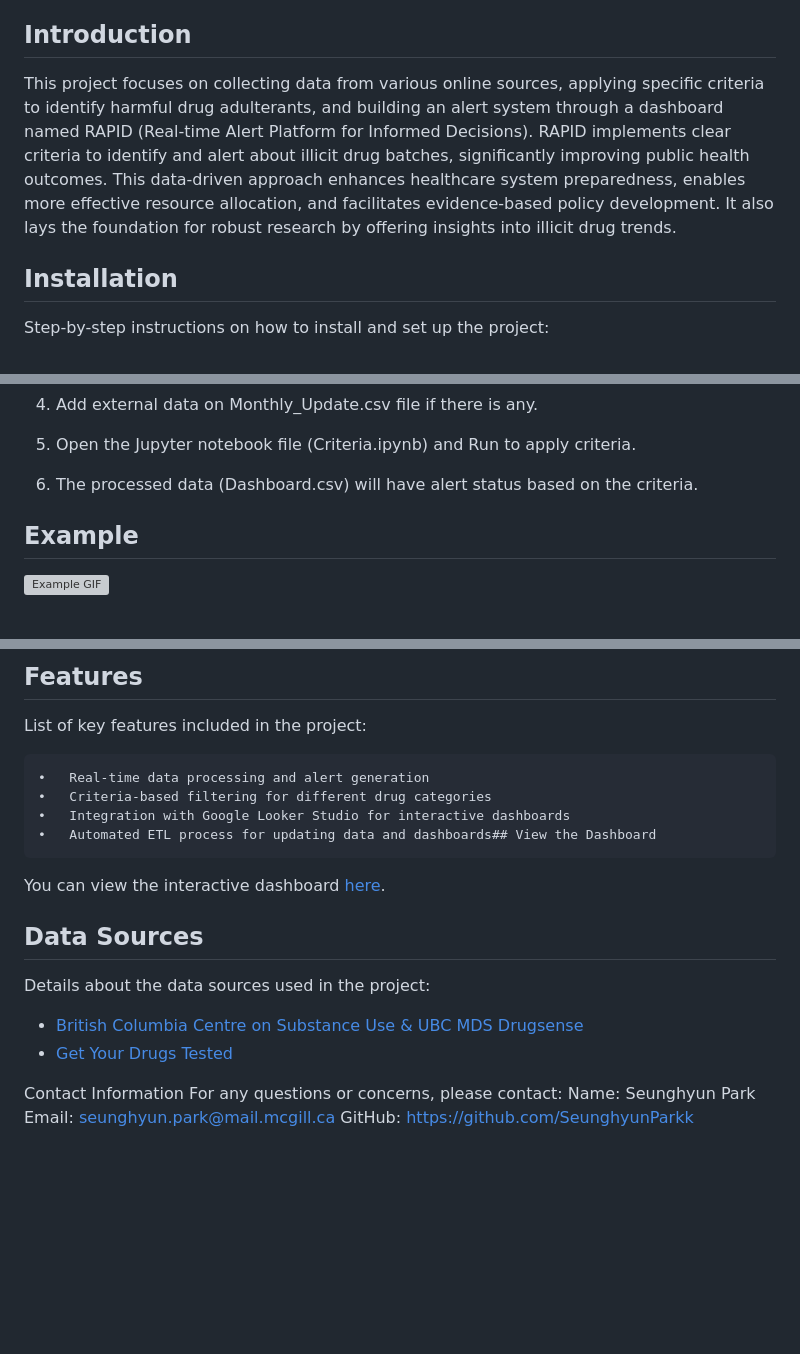
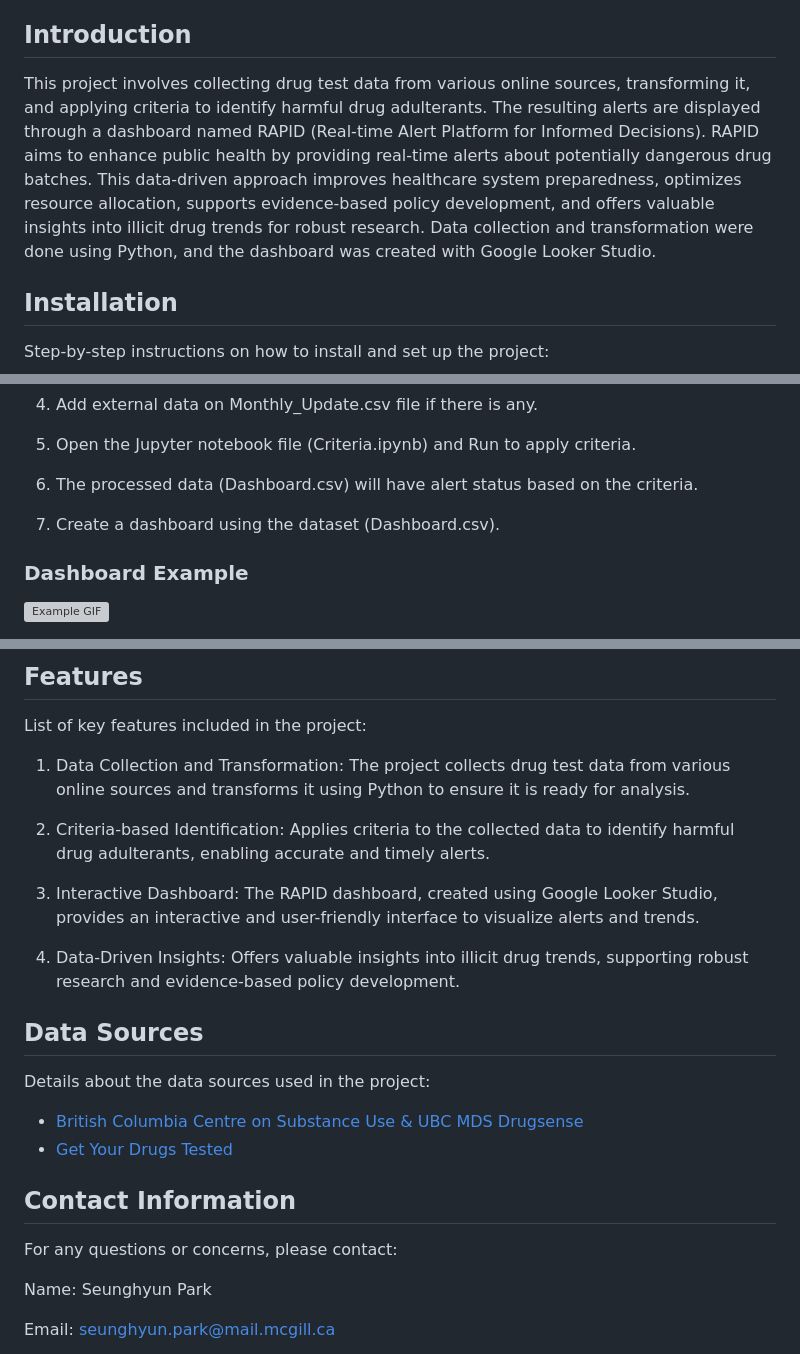
Before and after one commit to SeunghyunParkk/RAPID, a Markdown page: README.md, 3 parts joined by grey strips. Drawn GitHub-style; blank space fills up the shorter version; grey boxes are pictures that could not be loaded.

```diff
--- a/README.md
+++ b/README.md
@@ -10,7 +10,7 @@
 
 ## Introduction
 
-This project focuses on collecting data from various online sources, applying specific criteria to identify harmful drug adulterants, and building an alert system through a dashboard named RAPID (Real-time Alert Platform for Informed Decisions). RAPID implements clear criteria to identify and alert about illicit drug batches, significantly improving public health outcomes. This data-driven approach enhances healthcare system preparedness, enables more effective resource allocation, and facilitates evidence-based policy development. It also lays the foundation for robust research by offering insights into illicit drug trends.
+This project involves collecting drug test data from various online sources, transforming it, and applying criteria to identify harmful drug adulterants. The resulting alerts are displayed through a dashboard named RAPID (Real-time Alert Platform for Informed Decisions). RAPID aims to enhance public health by providing real-time alerts about potentially dangerous drug batches. This data-driven approach improves healthcare system preparedness, optimizes resource allocation, supports evidence-based policy development, and offers valuable insights into illicit drug trends for robust research. Data collection and transformation were done using Python, and the dashboard was created with Google Looker Studio.
 
 ## Installation
 
@@ -65,7 +65,8 @@ Ensure you have the required datasets:
 
 6.	The processed data (Dashboard.csv) will have alert status based on the criteria.
 
+7.	Create a dashboard using the dataset (Dashboard.csv).
 
-## Example
+### Dashboard Example
 
 ![Example GIF](Images/Demo.gif)
@@ -74,12 +77,18 @@ Ensure you have the required datasets:
 
 List of key features included in the project:
 
-	•	Real-time data processing and alert generation
-	•	Criteria-based filtering for different drug categories
-	•	Integration with Google Looker Studio for interactive dashboards
-	•	Automated ETL process for updating data and dashboards## View the Dashboard
+1.	Data Collection and Transformation:
+	The project collects drug test data from various online sources and transforms it using Python to ensure it is ready for analysis.
 
-You can view the interactive dashboard [here](https://lookerstudio.google.com/embed/reporting/d4ee0e89-a8b2-4d92-9926-f69474198d63/page/p_lffrf20bjd).
+2.	Criteria-based Identification:
+	Applies criteria to the collected data to identify harmful drug adulterants, enabling accurate and timely alerts.
+
+3.	Interactive Dashboard:
+	The RAPID dashboard, created using Google Looker Studio, provides an interactive and user-friendly interface to visualize alerts and trends.
+
+8.	Data-Driven Insights:
+	Offers valuable insights into illicit drug trends, supporting robust research and evidence-based policy development.
+
 
 ## Data Sources
 
@@ -89,8 +98,12 @@ Details about the data sources used in the project:
 - [Get Your Drugs Tested](https://getyourdrugstested.com/alerts/)
 
 
-Contact Information
+## Contact Information
+
 For any questions or concerns, please contact:
+
 Name: Seunghyun Park
+
 Email: seunghyun.park@mail.mcgill.ca
+
 GitHub: https://github.com/SeunghyunParkk
```
Also changed, not shown: other parts of README.md (+2 -0 lines).
